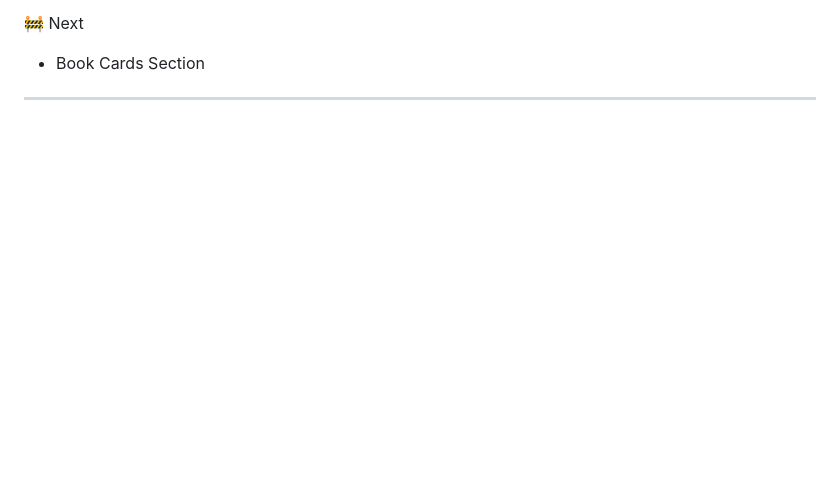
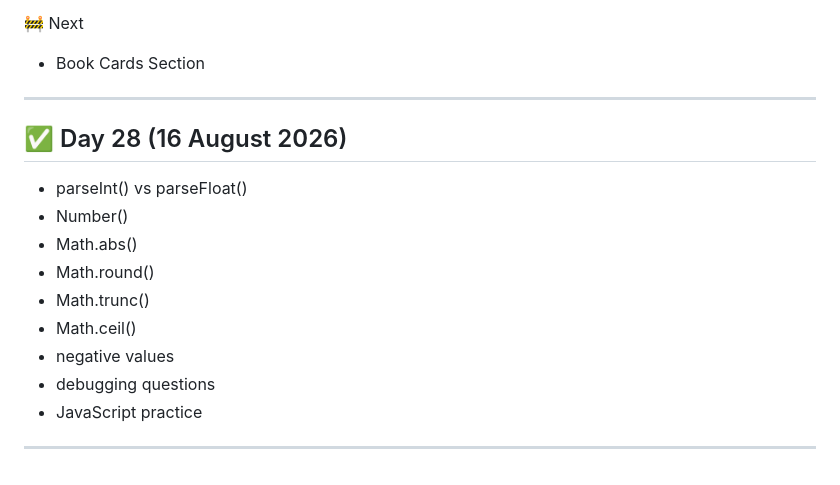
Before and after one commit to AneeshaChourasia/project-comeback-60, a Markdown page: LEARNING_NOTES.md, the part around the change. Rendered like a GitHub page; blank space fills up the shorter version.

Commit message:
Day 28 :Debugging + JavaScript practice.

```diff
--- a/LEARNING_NOTES.md
+++ b/LEARNING_NOTES.md
@@ -784,3 +784,17 @@ Advanced Functions
 - Book Cards Section
 
 ---
+
+## ✅ Day 28 (16 August 2026)
+
+- parseInt() vs parseFloat()
+- Number()
+- Math.abs()
+- Math.round()
+- Math.trunc()
+- Math.ceil()
+- negative values
+- debugging questions
+- JavaScript practice
+
+---
```
Also changed, not shown: README.md (+1 -0 lines).
